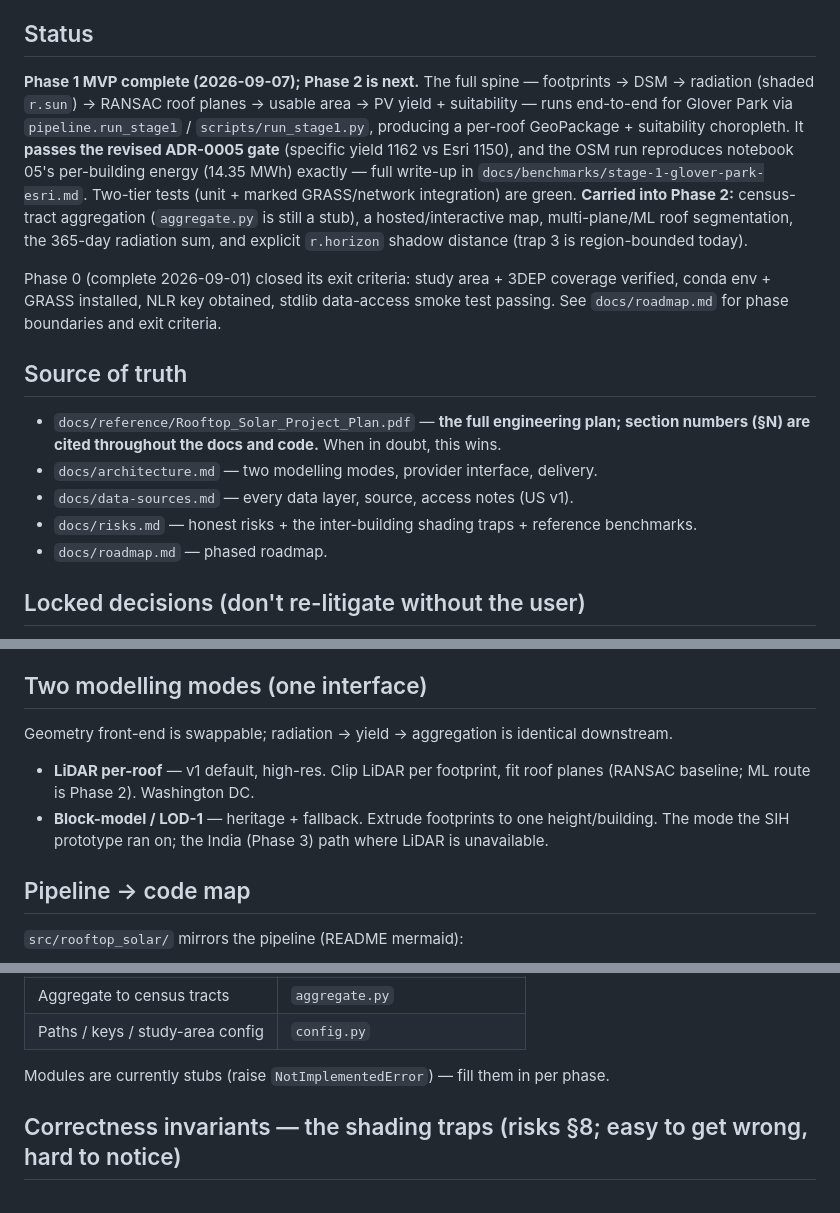
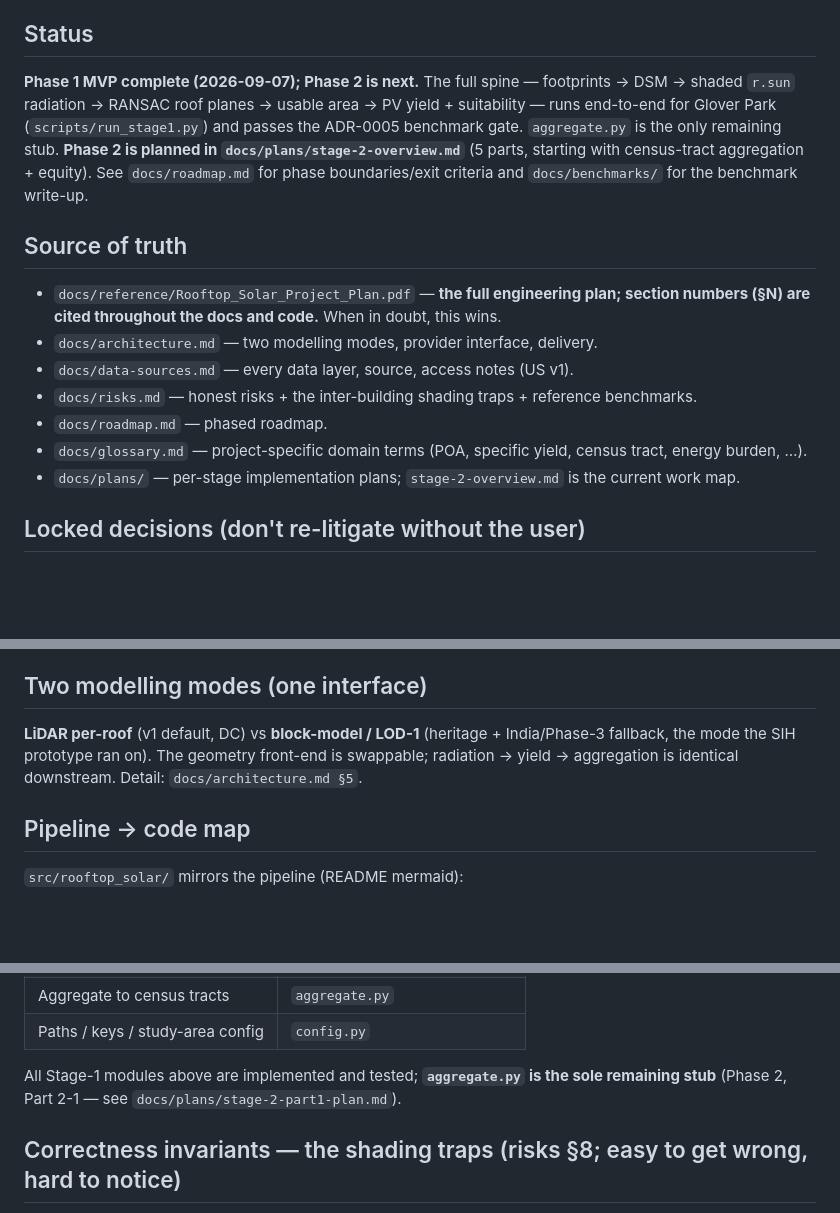
Before and after one commit to Dhruv-Kapri/Rooftop-Solar-Potential, a Markdown page: CLAUDE.md, 3 parts joined by grey strips. Rendered like a GitHub page; blank space fills up the shorter version.

Commit message:
docs: unhobble CLAUDE.md (agent-context audit)
- Fix stale 'modules are stubs' line -> only aggregate.py remains a stub.
- Trim Status + Two-modelling-modes to de-duplicate roadmap/architecture/benchmarks.
- Close gaps: test-tier gotcha (integration deselected by default), glossary + plans pointers.

```diff
--- a/CLAUDE.md
+++ b/CLAUDE.md
@@ -16,19 +16,12 @@ Esri.
 
 ## Status
 
-**Phase 1 MVP complete (2026-09-07); Phase 2 is next.** The full spine — footprints → DSM →
-radiation (shaded `r.sun`) → RANSAC roof planes → usable area → PV yield + suitability — runs
-end-to-end for Glover Park via `pipeline.run_stage1` / `scripts/run_stage1.py`, producing a per-roof
-GeoPackage + suitability choropleth. It **passes the revised ADR-0005 gate** (specific yield 1162 vs
-Esri 1150), and the OSM run reproduces notebook 05's per-building energy (14.35 MWh) exactly — full
-write-up in `docs/benchmarks/stage-1-glover-park-esri.md`. Two-tier tests (unit + marked
-GRASS/network integration) are green. **Carried into Phase 2:** census-tract aggregation
-(`aggregate.py` is still a stub), a hosted/interactive map, multi-plane/ML roof segmentation, the
-365-day radiation sum, and explicit `r.horizon` shadow distance (trap 3 is region-bounded today).
-
-Phase 0 (complete 2026-09-01) closed its exit criteria: study area + 3DEP coverage verified, conda
-env + GRASS installed, NLR key obtained, stdlib data-access smoke test passing. See
-`docs/roadmap.md` for phase boundaries and exit criteria.
+**Phase 1 MVP complete (2026-09-07); Phase 2 is next.** The full spine — footprints → DSM → shaded
+`r.sun` radiation → RANSAC roof planes → usable area → PV yield + suitability — runs end-to-end for
+Glover Park (`scripts/run_stage1.py`) and passes the ADR-0005 benchmark gate. `aggregate.py` is the
+only remaining stub. **Phase 2 is planned in `docs/plans/stage-2-overview.md`** (5 parts, starting
+with census-tract aggregation + equity). See `docs/roadmap.md` for phase boundaries/exit criteria and
+`docs/benchmarks/` for the benchmark write-up.
 
 ## Source of truth
 
@@ -38,6 +31,8 @@ env + GRASS installed, NLR key obtained, stdlib data-access smoke test passing.
 - `docs/data-sources.md` — every data layer, source, access notes (US v1).
 - `docs/risks.md` — honest risks + the inter-building shading traps + reference benchmarks.
 - `docs/roadmap.md` — phased roadmap.
+- `docs/glossary.md` — project-specific domain terms (POA, specific yield, census tract, energy burden, …).
+- `docs/plans/` — per-stage implementation plans; `stage-2-overview.md` is the current work map.
 
 ## Locked decisions (don't re-litigate without the user)
 
@@ -53,12 +48,9 @@ env + GRASS installed, NLR key obtained, stdlib data-access smoke test passing.
 
 ## Two modelling modes (one interface)
 
-Geometry front-end is swappable; radiation → yield → aggregation is identical downstream.
-
-- **LiDAR per-roof** — v1 default, high-res. Clip LiDAR per footprint, fit roof planes (RANSAC
-  baseline; ML route is Phase 2). Washington DC.
-- **Block-model / LOD-1** — heritage + fallback. Extrude footprints to one height/building. The
-  mode the SIH prototype ran on; the India (Phase 3) path where LiDAR is unavailable.
+**LiDAR per-roof** (v1 default, DC) vs **block-model / LOD-1** (heritage + India/Phase-3 fallback,
+the mode the SIH prototype ran on). The geometry front-end is swappable; radiation → yield →
+aggregation is identical downstream. Detail: `docs/architecture.md §5`.
 
 ## Pipeline → code map
 
@@ -75,7 +67,8 @@ Geometry front-end is swappable; radiation → yield → aggregation is identica
 | Aggregate to census tracts | `aggregate.py` |
 | Paths / keys / study-area config | `config.py` |
 
-Modules are currently stubs (raise `NotImplementedError`) — fill them in per phase.
+All Stage-1 modules above are implemented and tested; **`aggregate.py` is the sole remaining stub**
+(Phase 2, Part 2-1 — see `docs/plans/stage-2-part1-plan.md`).
 
 ## Correctness invariants — the shading traps (risks §8; easy to get wrong, hard to notice)
 
```
Also changed, not shown: other parts of CLAUDE.md (+2 -1 lines).
